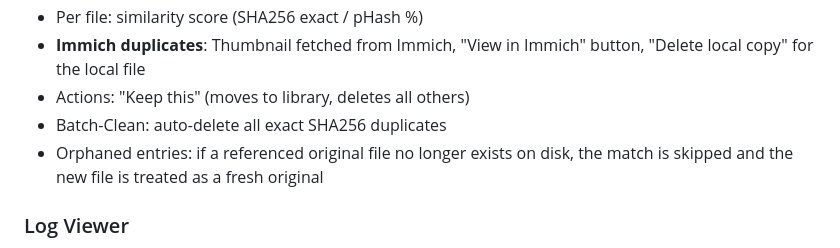
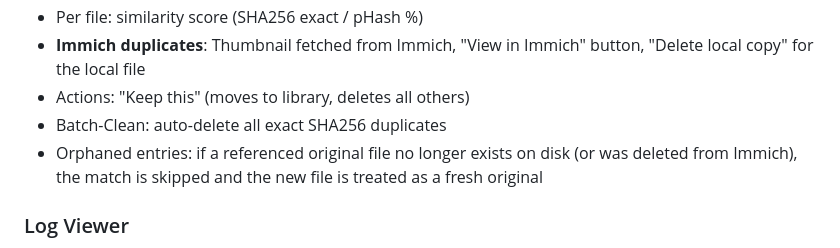
Before and after one commit to marcohediger/mediaassistant, a Markdown page: README.md, the part around the change. GitHub-like rendering.

Commit message:
Update docs: Immich orphaned asset handling
Co-Authored-By: Claude Opus 4.6 <noreply@anthropic.com>

```diff
--- a/README.md
+++ b/README.md
@@ -117,7 +117,7 @@ All system log messages are always written in English, regardless of the UI lang
 - **Immich duplicates**: Thumbnail fetched from Immich, "View in Immich" button, "Delete local copy" for the local file
 - Actions: "Keep this" (moves to library, deletes all others)
 - Batch-Clean: auto-delete all exact SHA256 duplicates
-- Orphaned entries: if a referenced original file no longer exists on disk, the match is skipped and the new file is treated as a fresh original
+- Orphaned entries: if a referenced original file no longer exists on disk (or was deleted from Immich), the match is skipped and the new file is treated as a fresh original
 
 ### Log Viewer
 - System log (errors, warnings, info)
```
